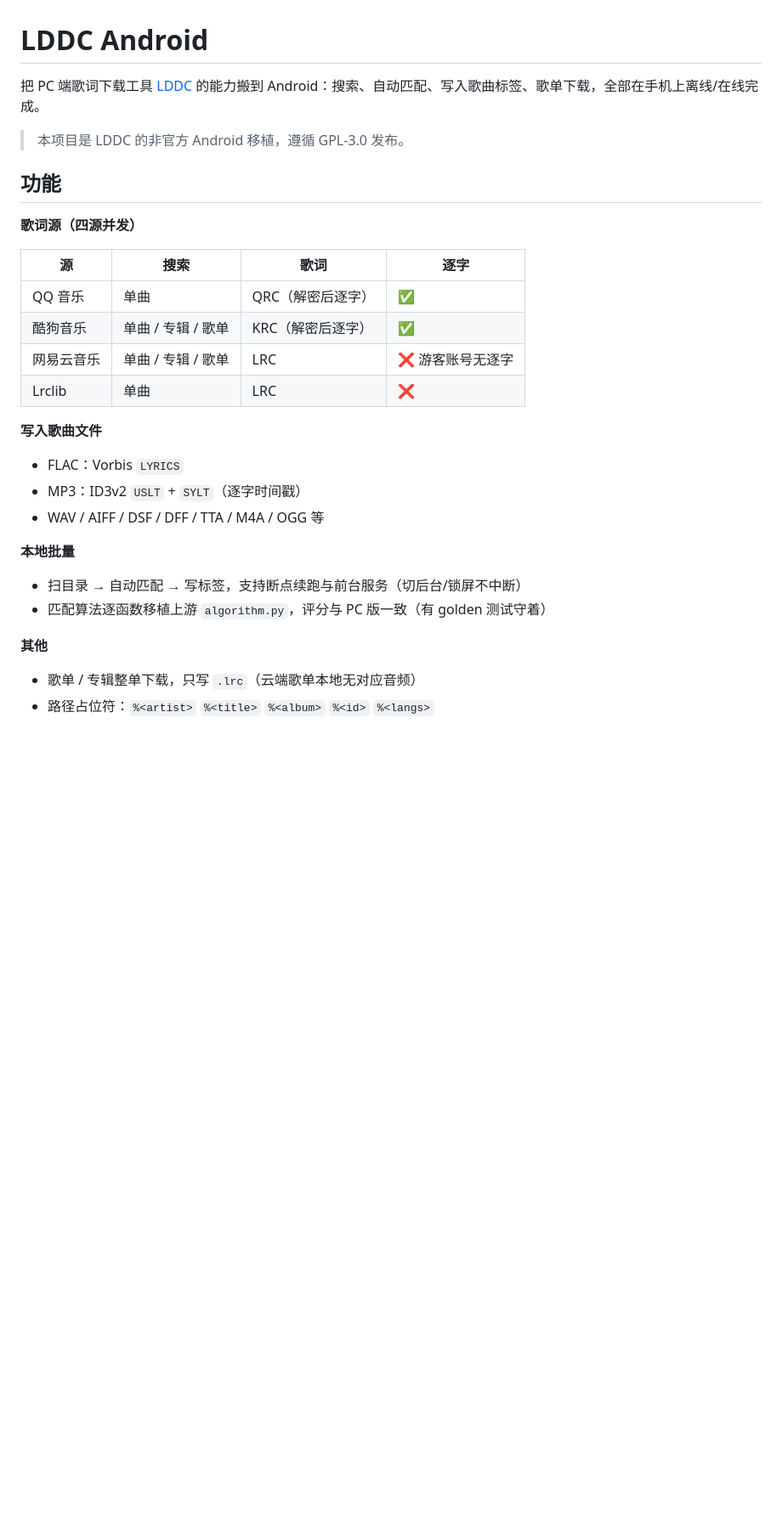
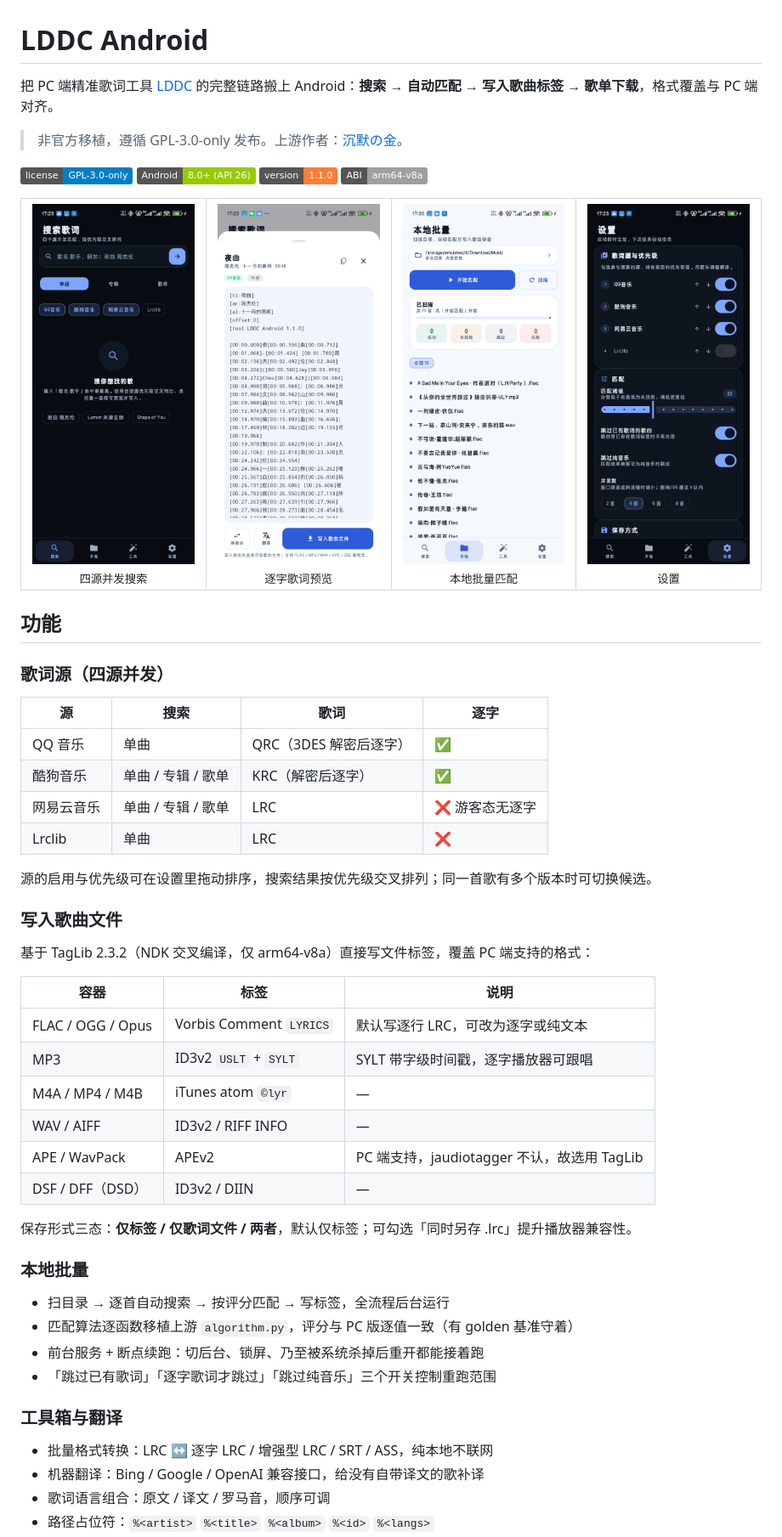
Before and after one commit to adaozi/LDDC-Android, a Markdown page: README.md, the part around one of its changes. Shown at 85% size. Rendered like a GitHub page; pictures changed too: docs/screenshots/local-batch.png (added), docs/screenshots/preview.png (added), docs/screenshots/search.png (added); badges without logos; blank space fills up the shorter version.

Commit message:
文档：README 重写并补充截图，新增 CHANGELOG；移除过时的 android/README

```diff
--- a/README.md
+++ b/README.md
@@ -1,29 +1,61 @@
 # LDDC Android
 
-把 PC 端歌词下载工具 [LDDC](https://github.com/chenmozhijin/LDDC) 的能力搬到 Android：搜索、自动匹配、写入歌曲标签、歌单下载，全部在手机上离线/在线完成。
+把 PC 端精准歌词工具 [LDDC](https://github.com/chenmozhijin/LDDC) 的完整链路搬上 Android：**搜索 → 自动匹配 → 写入歌曲标签 → 歌单下载**，格式覆盖与 PC 端对齐。
 
-> 本项目是 LDDC 的非官方 Android 移植，遵循 GPL-3.0 发布。
+> 非官方移植，遵循 GPL-3.0-only 发布。上游作者：[沉默の金](https://github.com/chenmozhijin)。
+
+![License](https://img.shields.io/badge/license-GPL--3.0--only-blue)
+![Platform](https://img.shields.io/badge/Android-8.0%2B%20(API%2026)-green)
+![Version](https://img.shields.io/badge/version-1.1.0-orange)
+![ABI](https://img.shields.io/badge/ABI-arm64--v8a-lightgrey)
+
+<table>
+  <tr>
+    <td align="center"><img src="docs/screenshots/search.png" width="200"><br><sub>四源并发搜索</sub></td>
+    <td align="center"><img src="docs/screenshots/preview.png" width="200"><br><sub>逐字歌词预览</sub></td>
+    <td align="center"><img src="docs/screenshots/local-batch.png" width="200"><br><sub>本地批量匹配</sub></td>
+    <td align="center"><img src="docs/screenshots/settings.png" width="200"><br><sub>设置</sub></td>
+  </tr>
+</table>
 
 ## 功能
 
-**歌词源（四源并发）**
+### 歌词源（四源并发）
 
 | 源 | 搜索 | 歌词 | 逐字 |
 |---|---|---|---|
-| QQ 音乐 | 单曲 | QRC（解密后逐字） | ✅ |
+| QQ 音乐 | 单曲 | QRC（3DES 解密后逐字） | ✅ |
 | 酷狗音乐 | 单曲 / 专辑 / 歌单 | KRC（解密后逐字） | ✅ |
-| 网易云音乐 | 单曲 / 专辑 / 歌单 | LRC | ❌ 游客账号无逐字 |
+| 网易云音乐 | 单曲 / 专辑 / 歌单 | LRC | ❌ 游客态无逐字 |
 | Lrclib | 单曲 | LRC | ❌ |
 
-**写入歌曲文件**
-- FLAC：Vorbis `LYRICS`
-- MP3：ID3v2 `USLT` + `SYLT`（逐字时间戳）
-- WAV / AIFF / DSF / DFF / TTA / M4A / OGG 等
+源的启用与优先级可在设置里拖动排序，搜索结果按优先级交叉排列；同一首歌有多个版本时可切换候选。
 
-**本地批量**
-- 扫目录 → 自动匹配 → 写标签，支持断点续跑与前台服务（切后台/锁屏不中断）
-- 匹配算法逐函数移植上游 `algorithm.py`，评分与 PC 版一致（有 golden 测试守着）
+### 写入歌曲文件
 
-**其他**
-- 歌单 / 专辑整单下载，只写 `.lrc`（云端歌单本地无对应音频）
+基于 TagLib 2.3.2（NDK 交叉编译，仅 arm64-v8a）直接写文件标签，覆盖 PC 端支持的格式：
+
+| 容器 | 标签 | 说明 |
+|---|---|---|
+| FLAC / OGG / Opus | Vorbis Comment `LYRICS` | 默认写逐行 LRC，可改为逐字或纯文本 |
+| MP3 | ID3v2 `USLT` + `SYLT` | SYLT 带字级时间戳，逐字播放器可跟唱 |
+| M4A / MP4 / M4B | iTunes atom `©lyr` | — |
+| WAV / AIFF | ID3v2 / RIFF INFO | — |
+| APE / WavPack | APEv2 | PC 端支持，jaudiotagger 不认，故选用 TagLib |
+| DSF / DFF（DSD） | ID3v2 / DIIN | — |
+
+保存形式三态：**仅标签 / 仅歌词文件 / 两者**，默认仅标签；可勾选「同时另存 .lrc」提升播放器兼容性。
+
+### 本地批量
+
+- 扫目录 → 逐首自动搜索 → 按评分匹配 → 写标签，全流程后台运行
+- 匹配算法逐函数移植上游 `algorithm.py`，评分与 PC 版逐值一致（有 golden 基准守着）
+- 前台服务 + 断点续跑：切后台、锁屏、乃至被系统杀掉后重开都能接着跑
+- 「跳过已有歌词」「逐字歌词才跳过」「跳过纯音乐」三个开关控制重跑范围
+
+### 工具箱与翻译
+
+- 批量格式转换：LRC ↔ 逐字 LRC / 增强型 LRC / SRT / ASS，纯本地不联网
+- 机器翻译：Bing / Google / OpenAI 兼容接口，给没有自带译文的歌补译
+- 歌词语言组合：原文 / 译文 / 罗马音，顺序可调
 - 路径占位符：`%<artist>` `%<title>` `%<album>` `%<id>` `%<langs>`
```
Also changed, not shown: other parts of README.md (+61 -22 lines), CHANGELOG.md (added, +48 -0 lines), PORTING_PLAN.md (+14 -14 lines), android/README.md (deleted, +0 -135 lines).
